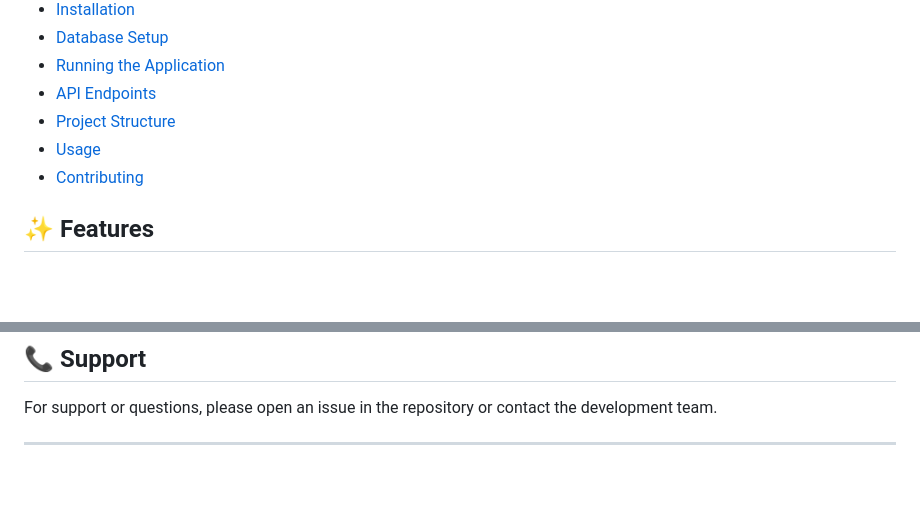
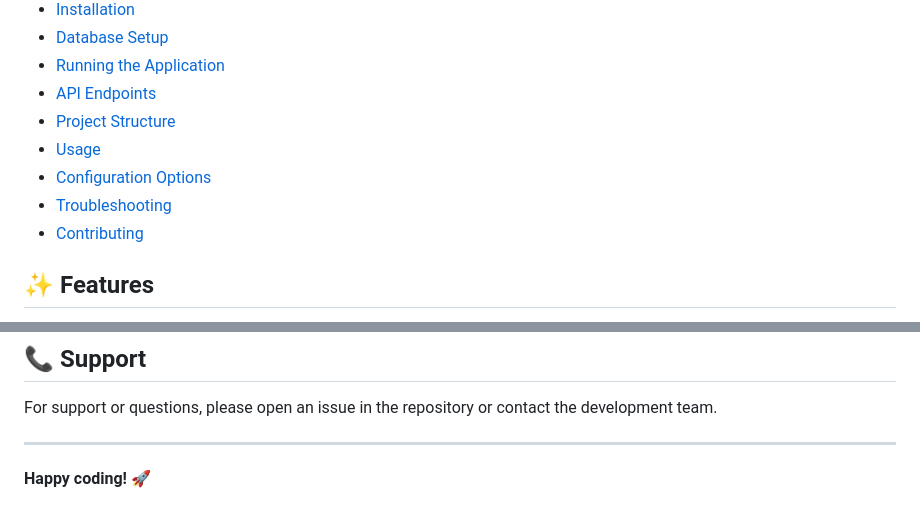
Before and after one commit to contrerinhaz/financial_management, a Markdown page: README.md, 2 parts joined by grey strips. GitHub-like rendering; blank space fills up the shorter version.

Commit message:
docs: corregir readme

```diff
--- a/README.md
+++ b/README.md
@@ -13,6 +13,8 @@ A full-stack web application for managing customers, invoices, and transactions
 - [API Endpoints](#api-endpoints)
 - [Project Structure](#project-structure)
 - [Usage](#usage)
+- [Configuration Options](#configuration-options)
+- [Troubleshooting](#troubleshooting)
 - [Contributing](#contributing)
 
 ## ✨ Features
@@ -242,3 +244,5 @@ This project is licensed under the MIT License - see the LICENSE file for detail
 For support or questions, please open an issue in the repository or contact the development team.
 
 ---
+
+**Happy coding! 🚀**
```
